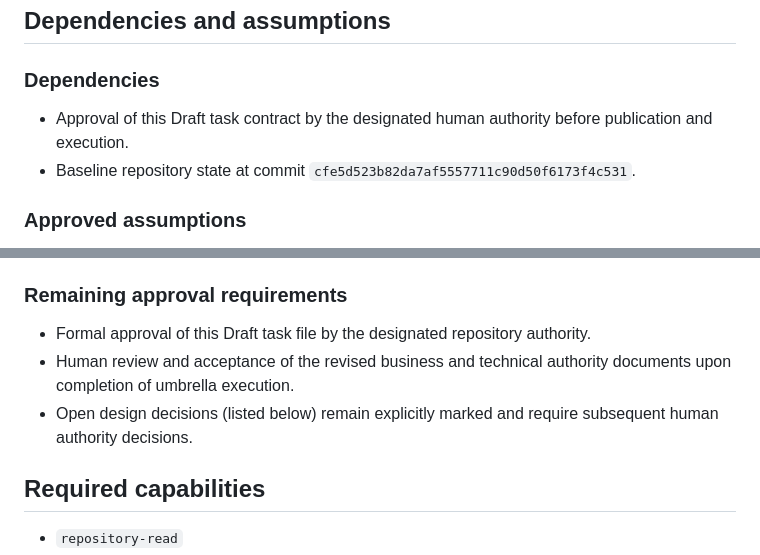
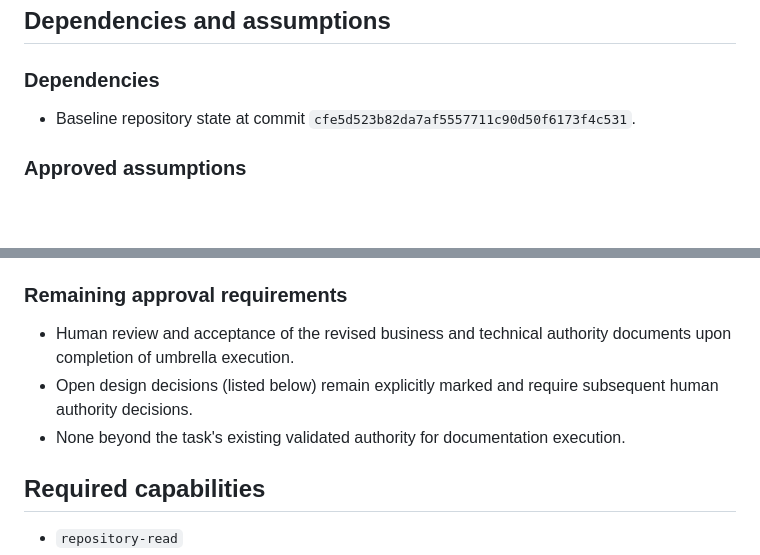
Before and after one commit to Madeena-software/mhcs-business-docs, a Markdown page: .agents/tasks/mhcs-product-model-reset.md, 2 parts joined by grey strips. Rendered like a GitHub page; blank space fills up the shorter version.

```diff
--- a/.agents/tasks/mhcs-product-model-reset.md
+++ b/.agents/tasks/mhcs-product-model-reset.md
@@ -274,7 +272,6 @@ The following architecture, business, and operational invariants MUST remain unc
 
 ### Dependencies
 
-- Approval of this Draft task contract by the designated human authority before publication and execution.
 - Baseline repository state at commit `cfe5d523b82da7af5557711c90d50f6173f4c531`.
 
 ### Approved assumptions
@@ -288,9 +285,9 @@ The following architecture, business, and operational invariants MUST remain unc
 
 ### Remaining approval requirements
 
-- Formal approval of this Draft task file by the designated repository authority.
 - Human review and acceptance of the revised business and technical authority documents upon completion of umbrella execution.
 - Open design decisions (listed below) remain explicitly marked and require subsequent human authority decisions.
+- None beyond the task's existing validated authority for documentation execution.
 
 ## Required capabilities
 
```
Also changed, not shown: other parts of .agents/tasks/mhcs-product-model-reset.md (+4 -6 lines).
